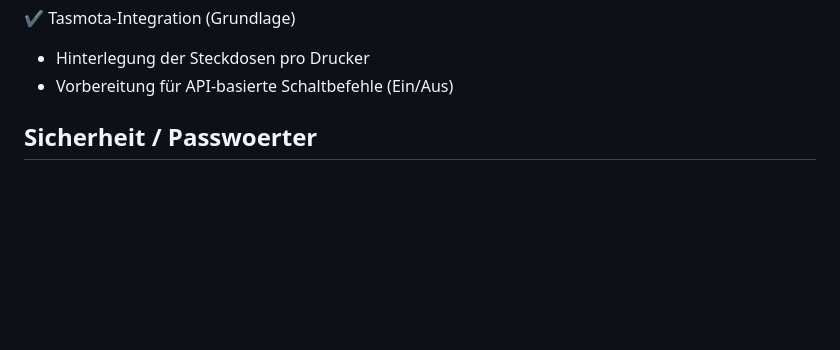
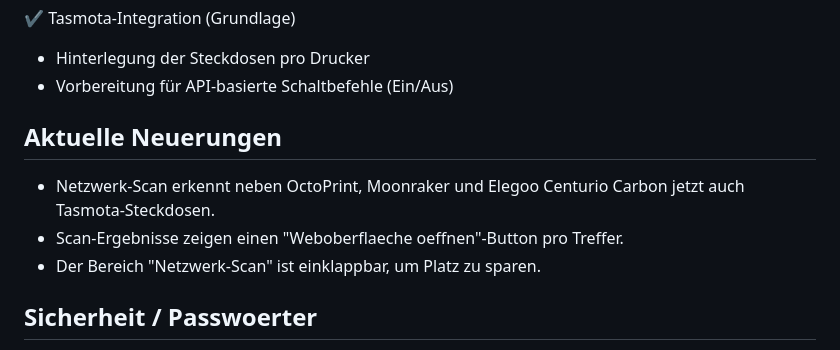
Before and after one commit to know-how-schmiede/PrintFleet, a Markdown page: README.md, the part around the change. Drawn GitHub-style; blank space fills up the shorter version.

Commit message:
Update README with latest feature additions
Added a section detailing recent changes: network scan now detects Tasmota sockets, scan results include a button to open web interfaces, and the network scan area is now collapsible.

```diff
--- a/README.md
+++ b/README.md
@@ -31,6 +31,11 @@ Das Projekt befindet sich aktuell in aktiver Entwicklung und dient als Basis fü
 ✔ Tasmota-Integration (Grundlage)
 - Hinterlegung der Steckdosen pro Drucker
 - Vorbereitung für API-basierte Schaltbefehle (Ein/Aus)
+
+## Aktuelle Neuerungen
+- Netzwerk-Scan erkennt neben OctoPrint, Moonraker und Elegoo Centurio Carbon jetzt auch Tasmota-Steckdosen.
+- Scan-Ergebnisse zeigen einen "Weboberflaeche oeffnen"-Button pro Treffer.
+- Der Bereich "Netzwerk-Scan" ist einklappbar, um Platz zu sparen.
 
 ## Sicherheit / Passwoerter
 - Passwoerter werden als Hash in der lokalen SQLite-Datenbank gespeichert: `src/PrintFleet.sqlite3`
```
